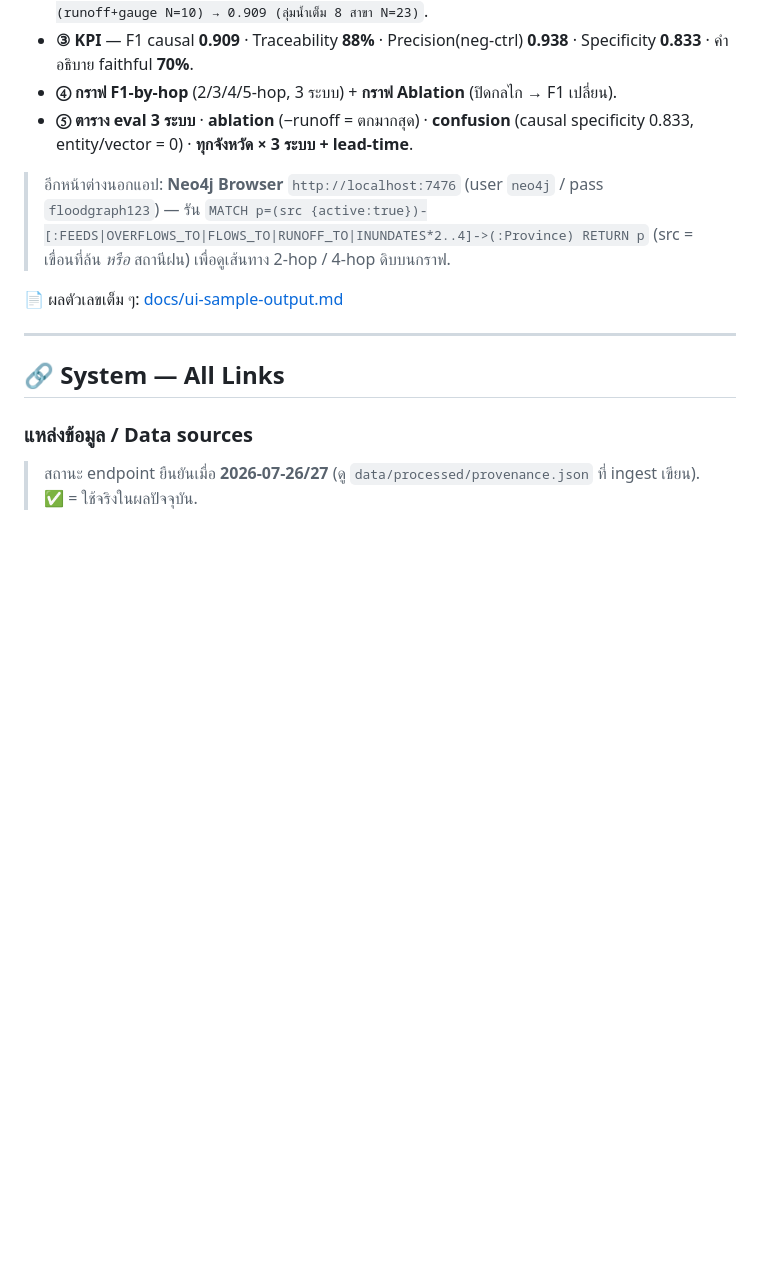
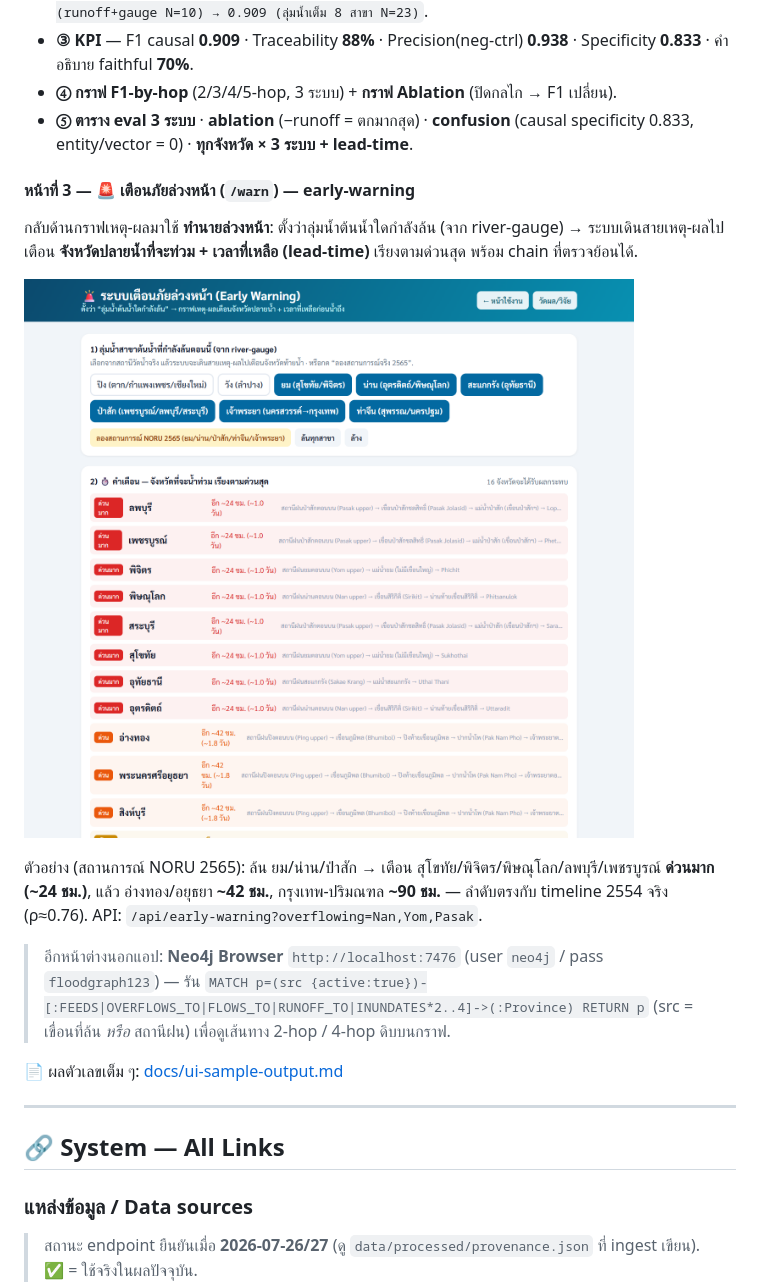
Before and after one commit to illusionlight77-debug/Thai-Flood-Causal-Chain-GraphRAG, a Markdown page: README.md, the part around one of its changes. Drawn GitHub-style; pictures changed too: docs/ui-warn.png (added); blank space fills up the shorter version.

```diff
--- a/README.md
+++ b/README.md
@@ -103,6 +103,13 @@
 - **④ กราฟ F1-by-hop** (2/3/4/5-hop, 3 ระบบ) + **กราฟ Ablation** (ปิดกลไก → F1 เปลี่ยน).
 - **⑤ ตาราง eval 3 ระบบ** · **ablation** (−runoff = ตกมากสุด) · **confusion** (causal specificity 0.833, entity/vector = 0) · **ทุกจังหวัด × 3 ระบบ + lead-time**.
 
+#### หน้าที่ 3 — 🚨 เตือนภัยล่วงหน้า (`/warn`) — early-warning
+กลับด้านกราฟเหตุ-ผลมาใช้ **ทำนายล่วงหน้า**: ตั้งว่าลุ่มน้ำต้นน้ำใดกำลังล้น (จาก river-gauge) → ระบบเดินสายเหตุ-ผลไปเตือน **จังหวัดปลายน้ำที่จะท่วม + เวลาที่เหลือ (lead-time)** เรียงตามด่วนสุด พร้อม chain ที่ตรวจย้อนได้.
+
+![หน้าเตือนภัยล่วงหน้า](docs/ui-warn.png)
+
+ตัวอย่าง (สถานการณ์ NORU 2565): ล้น ยม/น่าน/ป่าสัก → เตือน สุโขทัย/พิจิตร/พิษณุโลก/ลพบุรี/เพชรบูรณ์ **ด่วนมาก (~24 ชม.)**, แล้ว อ่างทอง/อยุธยา **~42 ชม.**, กรุงเทพ-ปริมณฑล **~90 ชม.** — ลำดับตรงกับ timeline 2554 จริง (ρ≈0.76). API: `/api/early-warning?overflowing=Nan,Yom,Pasak`.
+
 > อีกหน้าต่างนอกแอป: **Neo4j Browser** `http://localhost:7476` (user `neo4j` / pass `floodgraph123`) —
 > รัน `MATCH p=(src {active:true})-[:FEEDS|OVERFLOWS_TO|FLOWS_TO|RUNOFF_TO|INUNDATES*2..4]->(:Province) RETURN p`
 > (src = เขื่อนที่ล้น *หรือ* สถานีฝน) เพื่อดูเส้นทาง 2-hop / 4-hop ดิบบนกราฟ.
```
Also changed, not shown: other parts of README.md (+23 -9 lines), eval/METHODOLOGY.md (+9 -5 lines), docs/ui-friendly.png, 12 other files.
